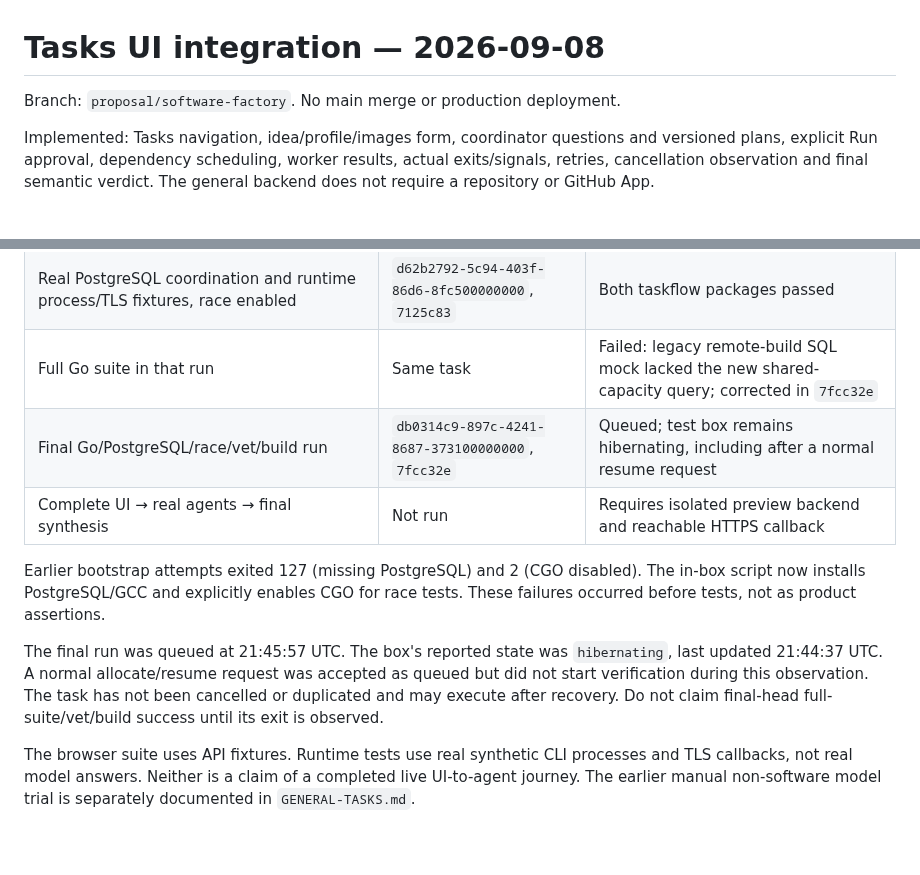
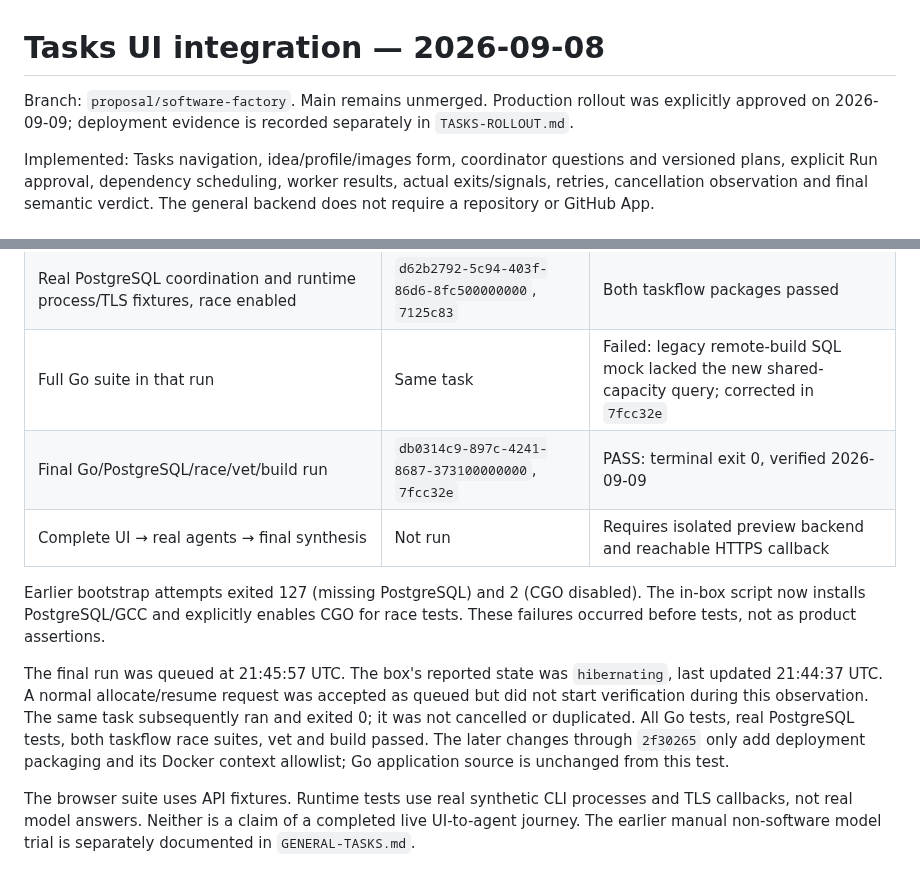
Before and after one commit to 0xikarus/vbox, a Markdown page: docs/TASKS-UI-VERIFICATION.md, 2 parts joined by grey strips. Rendered like a GitHub page; blank space fills up the shorter version.

Commit message:
docs: record approved production Tasks rollout and verified readiness

```diff
--- a/docs/TASKS-UI-VERIFICATION.md
+++ b/docs/TASKS-UI-VERIFICATION.md
@@ -1,6 +1,8 @@
 # Tasks UI integration — 2026-09-08
 
-Branch: `proposal/software-factory`. No main merge or production deployment.
+Branch: `proposal/software-factory`. Main remains unmerged. Production rollout
+was explicitly approved on 2026-09-09; deployment evidence is recorded separately
+in `TASKS-ROLLOUT.md`.
 
 Implemented: Tasks navigation, idea/profile/images form, coordinator questions
 and versioned plans, explicit Run approval, dependency scheduling, worker results,
@@ -16,7 +18,7 @@ All builds/tests below run inside isolated vmboxes, not on the local machine.
 | Tasks browser fixtures + gateway tests/vet | `d2bc557a-18d9-48da-8507-b06500000000`, `e827273` | Exit 0; 14/14 Chromium tests |
 | Real PostgreSQL coordination and runtime process/TLS fixtures, race enabled | `d62b2792-5c94-403f-86d6-8fc500000000`, `7125c83` | Both taskflow packages passed |
 | Full Go suite in that run | Same task | Failed: legacy remote-build SQL mock lacked the new shared-capacity query; corrected in `7fcc32e` |
-| Final Go/PostgreSQL/race/vet/build run | `db0314c9-897c-4241-8687-373100000000`, `7fcc32e` | Queued; test box remains hibernating, including after a normal resume request |
+| Final Go/PostgreSQL/race/vet/build run | `db0314c9-897c-4241-8687-373100000000`, `7fcc32e` | PASS: terminal exit 0, verified 2026-09-09 |
 | Complete UI → real agents → final synthesis | Not run | Requires isolated preview backend and reachable HTTPS callback |
 
 Earlier bootstrap attempts exited 127 (missing PostgreSQL) and 2 (CGO disabled).
@@ -26,8 +28,10 @@ tests. These failures occurred before tests, not as product assertions.
 The final run was queued at 21:45:57 UTC. The box's reported state was
 `hibernating`, last updated 21:44:37 UTC. A normal allocate/resume request was
 accepted as queued but did not start verification during this observation.
-The task has not been cancelled or duplicated and may execute after recovery.
-Do not claim final-head full-suite/vet/build success until its exit is observed.
+The same task subsequently ran and exited 0; it was not cancelled or duplicated.
+All Go tests, real PostgreSQL tests, both taskflow race suites, vet and build
+passed. The later changes through `2f30265` only add deployment packaging and its
+Docker context allowlist; Go application source is unchanged from this test.
 
 The browser suite uses API fixtures. Runtime tests use real synthetic CLI
 processes and TLS callbacks, not real model answers. Neither is a claim of a
```
Also changed, not shown: docs/GENERAL-TASK-UI-CONTRACT.md (+4 -4 lines), docs/GENERAL-TASKS.md (+3 -2 lines).
